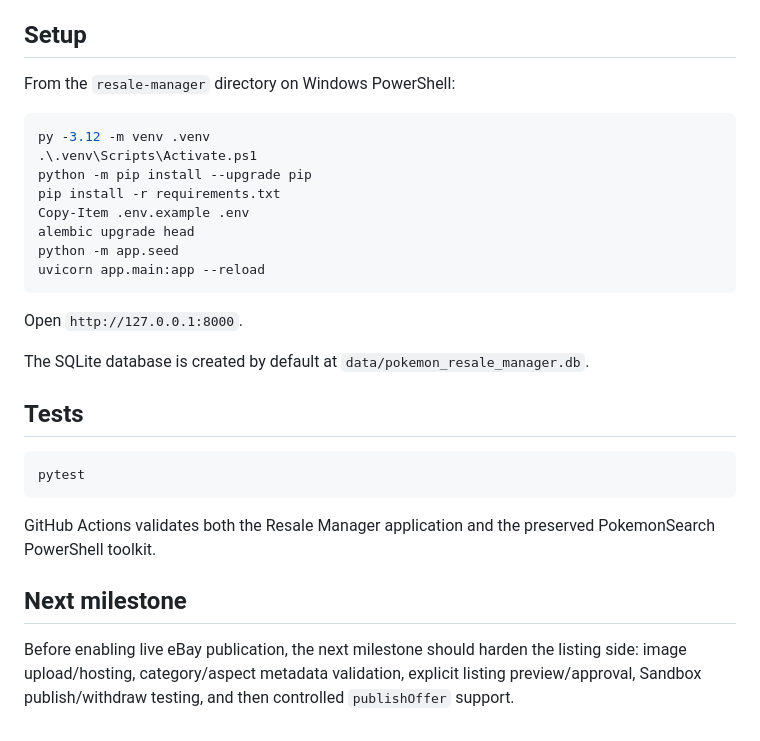
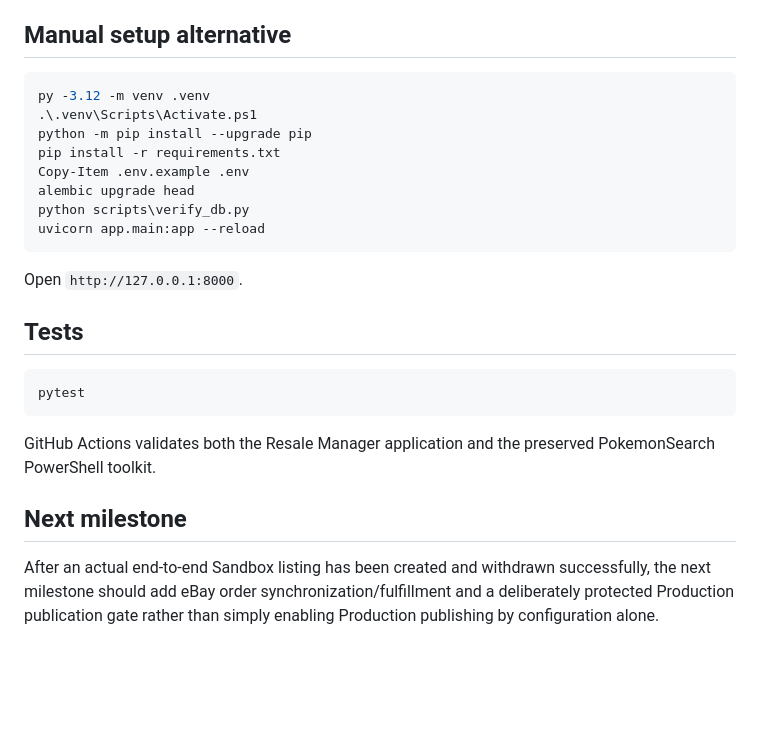
Before and after one commit to grans2631/PokemonSearch, a Markdown page: resale-manager/README.md, the part around one of its changes. Rendered like a GitHub page; blank space fills up the shorter version.

````diff
--- a/resale-manager/README.md
+++ b/resale-manager/README.md
@@ -130,9 +129,7 @@ The `/sales` page provides sale-level and aggregate gross sales, cost basis, fee
 - httpx
 - python-dotenv
 
-## Setup
-
-From the `resale-manager` directory on Windows PowerShell:
+## Manual setup alternative
 
 ```powershell
 py -3.12 -m venv .venv
@@ -141,13 +138,11 @@ python -m pip install --upgrade pip
 pip install -r requirements.txt
 Copy-Item .env.example .env
 alembic upgrade head
-python -m app.seed
+python scripts\verify_db.py
 uvicorn app.main:app --reload
 ```
 
 Open `http://127.0.0.1:8000`.
-
-The SQLite database is created by default at `data/pokemon_resale_manager.db`.
 
 ## Tests
 
@@ -159,4 +154,4 @@ GitHub Actions validates both the Resale Manager application and the preserved P
 
 ## Next milestone
 
-Before enabling live eBay publication, the next milestone should harden the listing side: image upload/hosting, category/aspect metadata validation, explicit listing preview/approval, Sandbox publish/withdraw testing, and then controlled `publishOffer` support.
+After an actual end-to-end Sandbox listing has been created and withdrawn successfully, the next milestone should add eBay order synchronization/fulfillment and a deliberately protected Production publication gate rather than simply enabling Production publishing by configuration alone.
````
Also changed, not shown: other parts of resale-manager/README.md (+97 -98 lines).
